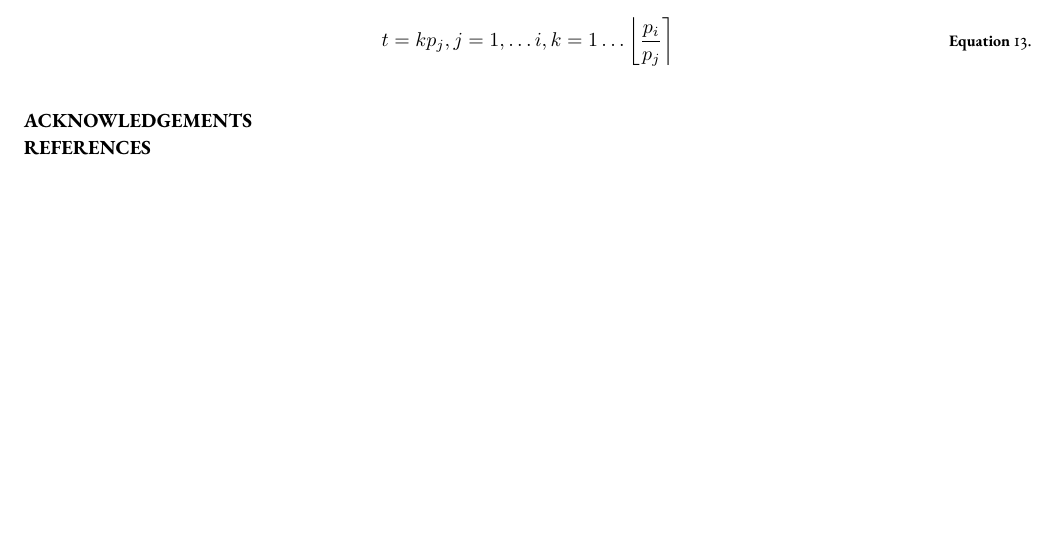
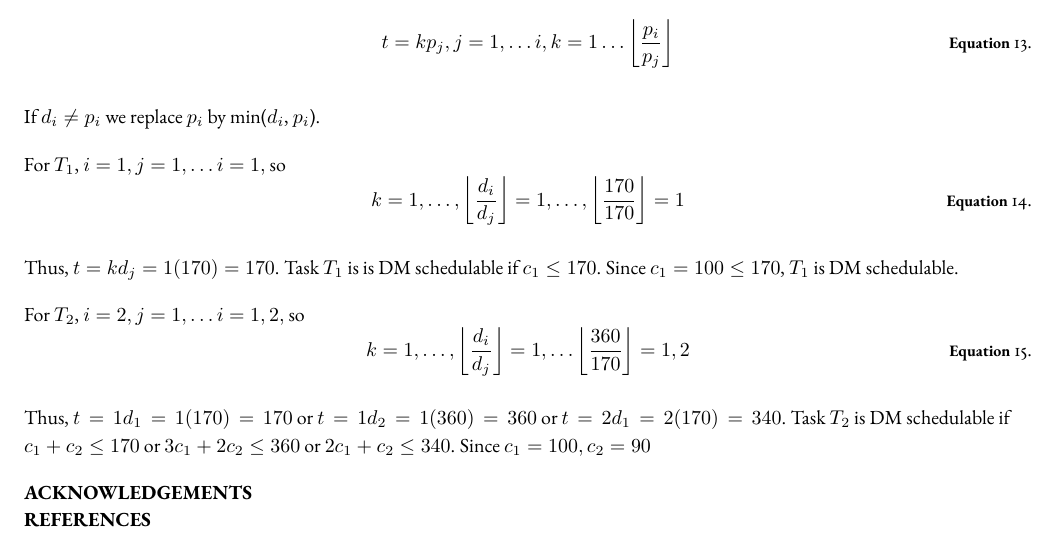
Before and after one commit to nvendhoven/ROS, a LaTeX problem sheet (Document_Finalassignment/main.tex): part of page 4 of 4, cut so that both start at the same text, the shorter picture padded with empty space. Compiled offline with pdfLaTeX; a missing font is replaced by an installed copy or a similar font.

Commit message:
Working on a proof using DM schedulable test. So far T1 is DM schedulable

```diff
--- a/Document_Finalassignment/main.tex
+++ b/Document_Finalassignment/main.tex
@@ -20,7 +20,7 @@
 
 \usepackage{mathtools}
 \DeclarePairedDelimiter\ceil{\lceil}{\rceil}
-\DeclarePairedDelimiter\floor{\lfloor}{\rceil}
+\DeclarePairedDelimiter\floor{\lfloor}{\rfloor}
 
 \usepackage{xcolor} % Define custom colours using \textcolor{color}{text}
 \usepackage{float}
@@ -333,6 +333,26 @@ holds for any time instant $t$  chosen as follows:
     t = kp_j, j=1,\dots i,k=1\dots \floor*{\frac{p_i}{p_j}}
 \end{equation}
 
+If $d_i \neq p_i$ we replace $p_i$ by min($d_i$, $p_i$).
+
+For $T_1$, $i = 1, j = 1,\dots i = 1,$ so
+\begin{equation}
+    k = 1,\dots,\floor*{\frac{d_i}{d_j}} = 1,\dots,\floor*{\frac{170}{170}} = 1
+\end{equation}
+
+Thus, $t = kd_j = 1(170) = 170$.
+Task $T_1$ is is DM schedulable if $c_1 \leq 170$.
+Since $c_1 = 100 \leq 170$, $T_1$ is DM schedulable.
+
+For $T_2$, $i = 2, j = 1,\dots i = 1,2,$ so
+\begin{equation}
+    k = 1,\dots,\floor*{\frac{d_i}{d_j}} =1,\dots \floor*{\frac{360}{170}} = 1, 2
+\end{equation}
+
+Thus, $t = 1 d_1 = 1(170) = 170$ or $t = 1 d_2 = 1(360) = 360$ or $t = 2 d_1 = 2(170) = 340$.
+Task $T_2$ is DM schedulable if $c_1 + c_2 \leq 170$ or $3c_1 + 2c_2 \leq 360$ or $2c_1 + c_2 \leq 340$.
+Since $c_1 = 100, c_2 = 90$
+
 \section*{acknowledgements}
 %Note correct LaTeX quotations above. Do not use the " symbol, but rather double ` followed by double '
 
```
Also changed, not shown: Document_Finalassignment/main.pdf.
